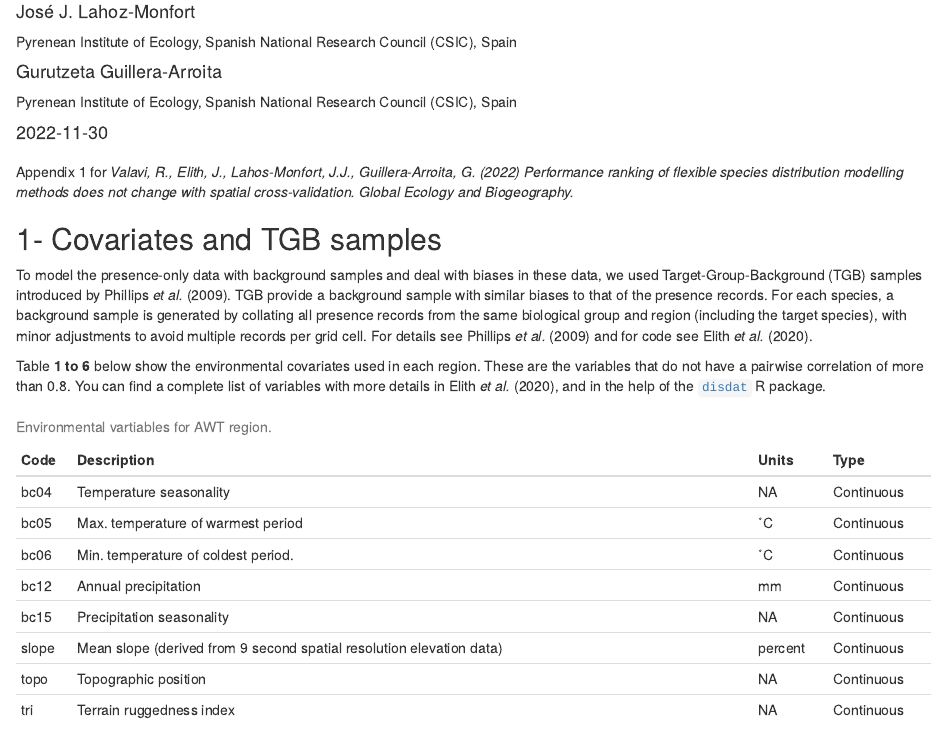
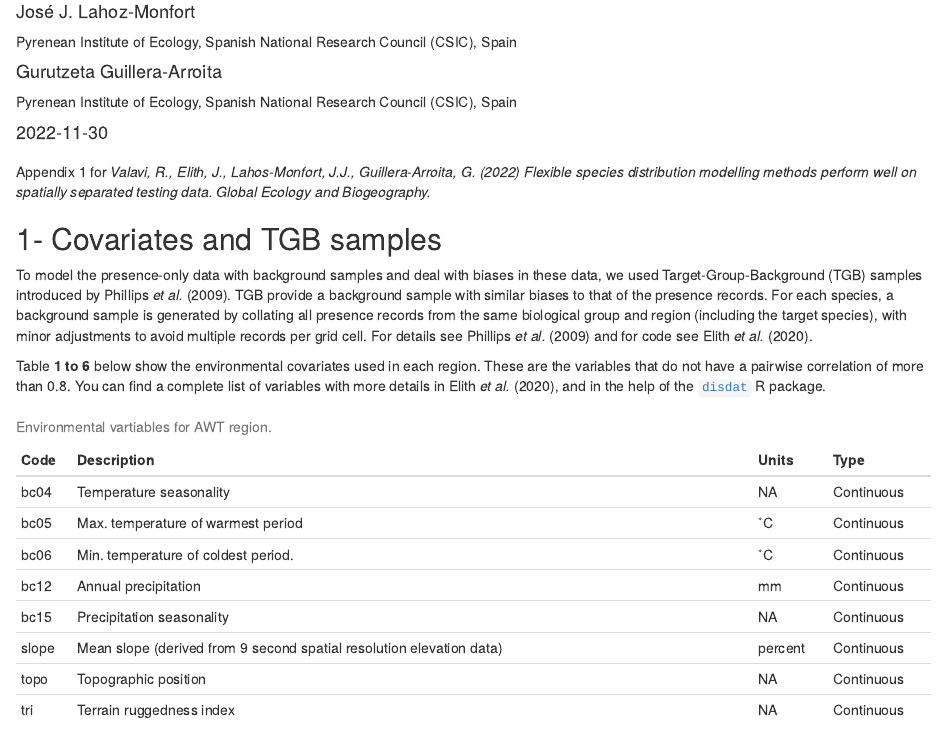
Before and after one commit to rvalavi/GEB-2021-0553, an R Markdown document (Appendix1.Rmd): the page in a window 1100 px wide, from 270 px down. Rendered offline with R 4.5, knitr and Pandoc, with nearby package versions; drawn as R Markdown's standard HTML page in place of the format the file asks for.

Commit message:
title change

````diff
--- a/Appendix1.Rmd
+++ b/Appendix1.Rmd
@@ -60,7 +60,7 @@ knitr::opts_chunk$set(
 )
 ```
 
-Appendix 1 for *Valavi, R., Elith, J., Lahos-Monfort, J.J., Guillera-Arroita, G.  (2022) Performance ranking of flexible species distribution modelling methods does not change with spatial cross-validation. Global Ecology and Biogeography.*
+Appendix 1 for *Valavi, R., Elith, J., Lahos-Monfort, J.J., Guillera-Arroita, G.  (2022) Flexible species distribution modelling methods perform well on spatially separated testing data. Global Ecology and Biogeography.*
 
 
 
````
Also changed, not shown: 1 other file.
